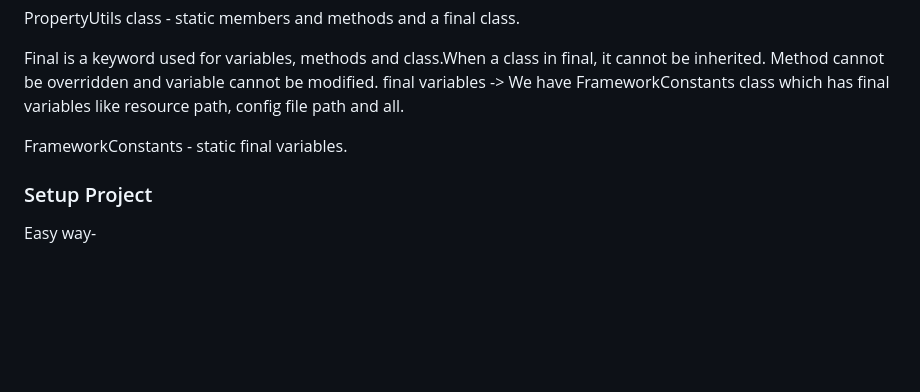
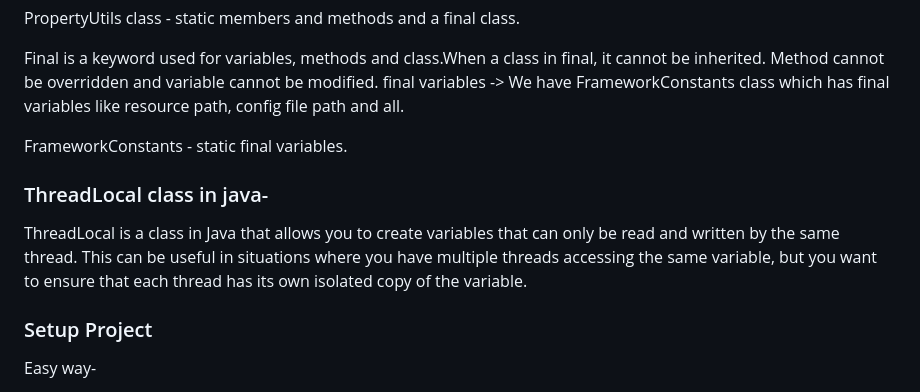
Before and after one commit to aditya2001/selenium-java-cucumber-jenkins, a Markdown page: README.md, the part around the change. Rendered like a GitHub page; blank space fills up the shorter version.

Commit message:
Updated REAME.md

```diff
--- a/README.md
+++ b/README.md
@@ -147,6 +147,9 @@ final variables -> We have FrameworkConstants class which has final variables li
 
 FrameworkConstants - static final variables.
 
+### ThreadLocal class in java-
+ThreadLocal is a class in Java that allows you to create variables that can only be read and written by the same thread.
+This can be useful in situations where you have multiple threads accessing the same variable, but you want to ensure that each thread has its own isolated copy of the variable.
 
 ### Setup Project
 Easy way-
```
